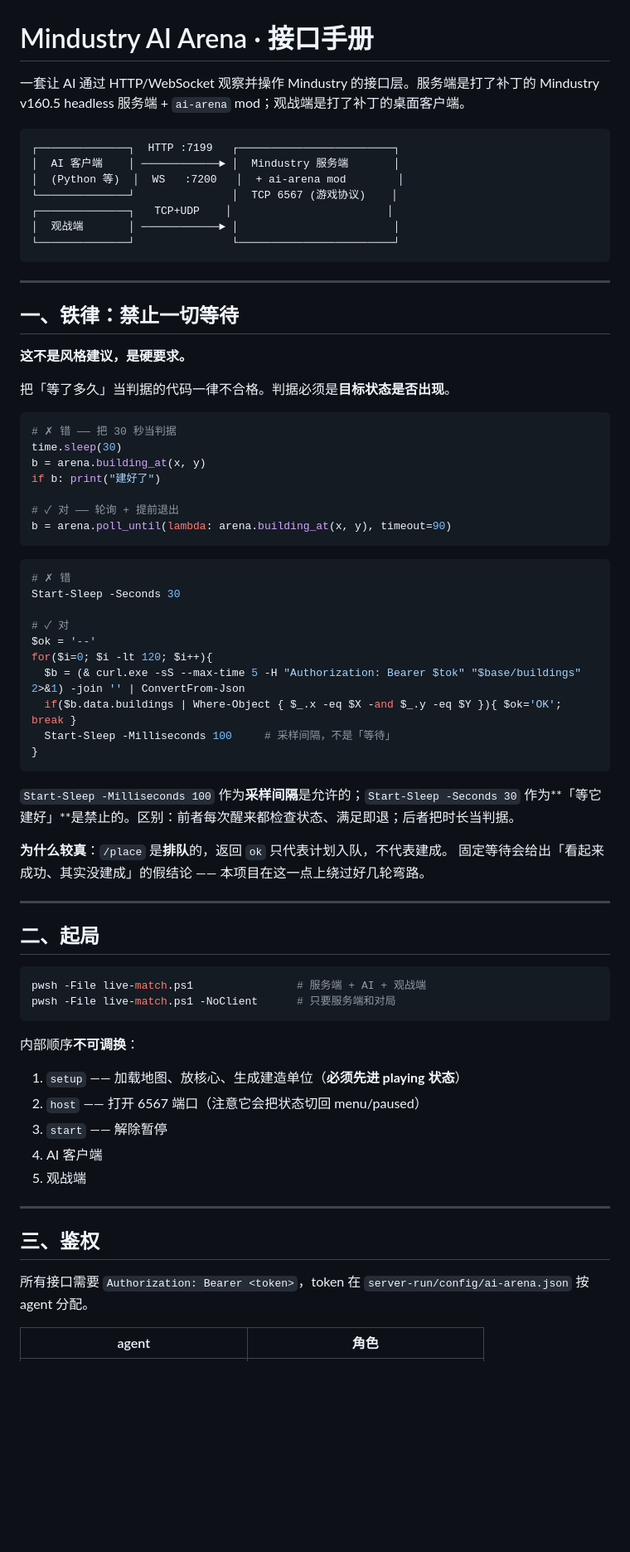
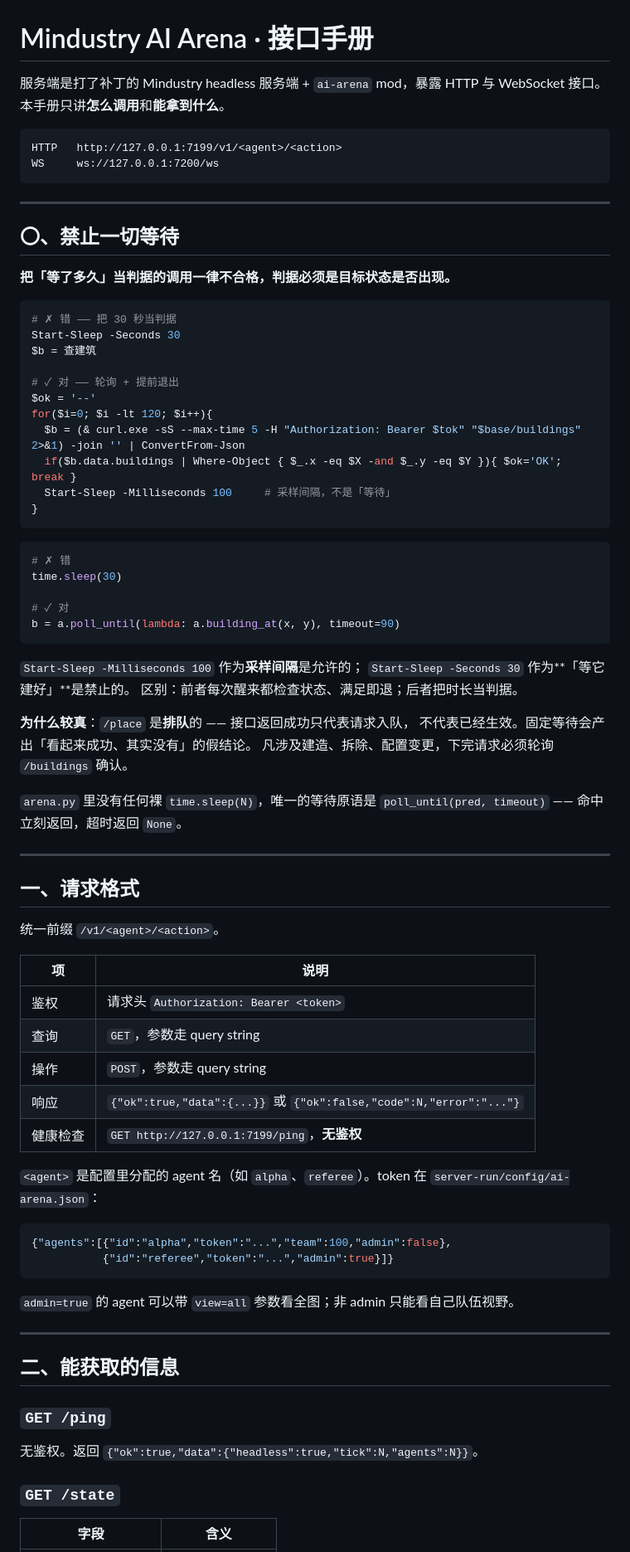
Before and after one commit to rt334/mindustry-ai-arena, a Markdown page: API.md, the part around one of its changes. Shown at 83% size. Rendered like a GitHub page; blank space fills up the shorter version.

````diff
--- a/API.md
+++ b/API.md
@@ -1,41 +1,25 @@
 # Mindustry AI Arena · 接口手册
 
-一套让 AI 通过 HTTP/WebSocket 观察并操作 Mindustry 的接口层。服务端是打了补丁的
-Mindustry v160.5 headless 服务端 + `ai-arena` mod；观战端是打了补丁的桌面客户端。
+服务端是打了补丁的 Mindustry headless 服务端 + `ai-arena` mod，暴露 HTTP 与 WebSocket 接口。
+本手册只讲**怎么调用**和**能拿到什么**。
 
 ```
-┌──────────────┐  HTTP :7199   ┌────────────────────────┐
-│  AI 客户端    │ ────────────► │  Mindustry 服务端       │
-│  (Python 等)  │  WS   :7200   │  + ai-arena mod        │
-└──────────────┘               │  TCP 6567 (游戏协议)    │
-┌──────────────┐   TCP+UDP    │                        │
-│  观战端       │ ────────────► │                        │
-└──────────────┘               └────────────────────────┘
+HTTP   http://127.0.0.1:7199/v1/<agent>/<action>
+WS     ws://127.0.0.1:7200/ws
 ```
 
 ---
 
-## 一、铁律：禁止一切等待
+## 〇、禁止一切等待
 
-**这不是风格建议，是硬要求。**
+**把「等了多久」当判据的调用一律不合格，判据必须是目标状态是否出现。**
 
-把「等了多久」当判据的代码一律不合格。判据必须是**目标状态是否出现**。
-
-```python
+```powershell
 # ✗ 错 —— 把 30 秒当判据
-time.sleep(30)
-b = arena.building_at(x, y)
-if b: print("建好了")
+Start-Sleep -Seconds 30
+$b = 查建筑
 
 # ✓ 对 —— 轮询 + 提前退出
-b = arena.poll_until(lambda: arena.building_at(x, y), timeout=90)
-```
-
-```powershell
-# ✗ 错
-Start-Sleep -Seconds 30
-
-# ✓ 对
 $ok = '--'
 for($i=0; $i -lt 120; $i++){
   $b = (& curl.exe -sS --max-time 5 -H "Authorization: Bearer $tok" "$base/buildings" 2>&1) -join '' | ConvertFrom-Json
@@ -44,35 +28,58 @@ for($i=0; $i -lt 120; $i++){
 }
 ```
 
-`Start-Sleep -Milliseconds 100` 作为**采样间隔**是允许的；`Start-Sleep -Seconds 30`
-作为**「等它建好」**是禁止的。区别：前者每次醒来都检查状态、满足即退；后者把时长当判据。
+```python
+# ✗ 错
+time.sleep(30)
 
-**为什么较真**：`/place` 是**排队**的，返回 `ok` 只代表计划入队，不代表建成。
-固定等待会给出「看起来成功、其实没建成」的假结论 —— 本项目在这一点上绕过好几轮弯路。
+# ✓ 对
+b = a.poll_until(lambda: a.building_at(x, y), timeout=90)
+```
+
+`Start-Sleep -Milliseconds 100` 作为**采样间隔**是允许的；
+`Start-Sleep -Seconds 30` 作为**「等它建好」**是禁止的。
+区别：前者每次醒来都检查状态、满足即退；后者把时长当判据。
+
+**为什么较真**：`/place` 是**排队**的 —— 接口返回成功只代表请求入队，
+不代表已经生效。固定等待会产出「看起来成功、其实没有」的假结论。
+凡涉及建造、拆除、配置变更，下完请求必须轮询 `/buildings` 确认。
+
+`arena.py` 里没有任何裸 `time.sleep(N)`，唯一的等待原语是
+`poll_until(pred, timeout)` —— 命中立刻返回，超时返回 `None`。
 
 ---
 
-## 二、起局
+## 一、请求格式
 
-```powershell
-pwsh -File live-match.ps1                # 服务端 + AI + 观战端
-pwsh -File live-match.ps1 -NoClient      # 只要服务端和对局
+统一前缀 `/v1/<agent>/<action>`。
+
+| 项 | 说明 |
+|---|---|
+| 鉴权 | 请求头 `Authorization: Bearer <token>` |
+| 查询 | `GET`，参数走 query string |
+| 操作 | `POST`，参数走 query string |
+| 响应 | `{"ok":true,"data":{...}}` 或 `{"ok":false,"code":N,"error":"..."}` |
+| 健康检查 | `GET http://127.0.0.1:7199/ping`，**无鉴权** |
+
+`<agent>` 是配置里分配的 agent 名（如 `alpha`、`referee`）。token 在
+`server-run/config/ai-arena.json`：
+
+```json
+{"agents":[{"id":"alpha","token":"...","team":100,"admin":false},
+           {"id":"referee","token":"...","admin":true}]}
 ```
 
-内部顺序**不可调换**：
-
-1. `setup` —— 加载地图、放核心、生成建造单位（**必须先进 playing 状态**）
-2. `host` —— 打开 6567 端口（注意它会把状态切回 menu/paused）
-3. `start` —— 解除暂停
-4. AI 客户端
-5. 观战端
+`admin=true` 的 agent 可以带 `view=all` 参数看全图；非 admin 只能看自己队伍视野。
 
 ---
 
-## 三、鉴权
+## 二、能获取的信息
 
-所有接口需要 `Authorization: Bearer <token>`，token 在
-`server-run/config/ai-arena.json` 按 agent 分配。
+### `GET /ping`
 
-| agent | 角色 |
+无鉴权。返回 `{"ok":true,"data":{"headless":true,"tick":N,"agents":N}}`。
+
+### `GET /state`
+
+| 字段 | 含义 |
 |---|---|
````
Also changed, not shown: other parts of API.md (+194 -152 lines).
